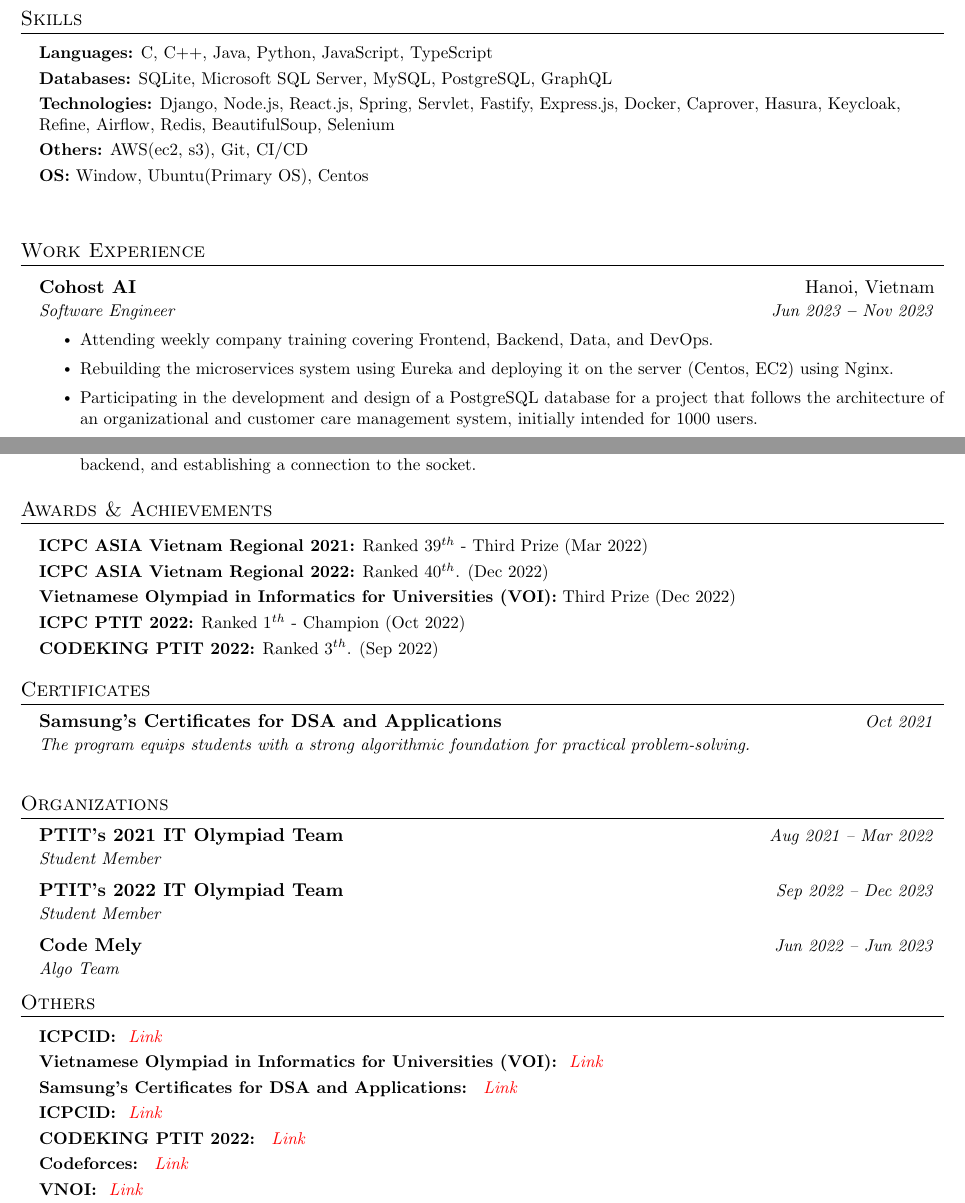
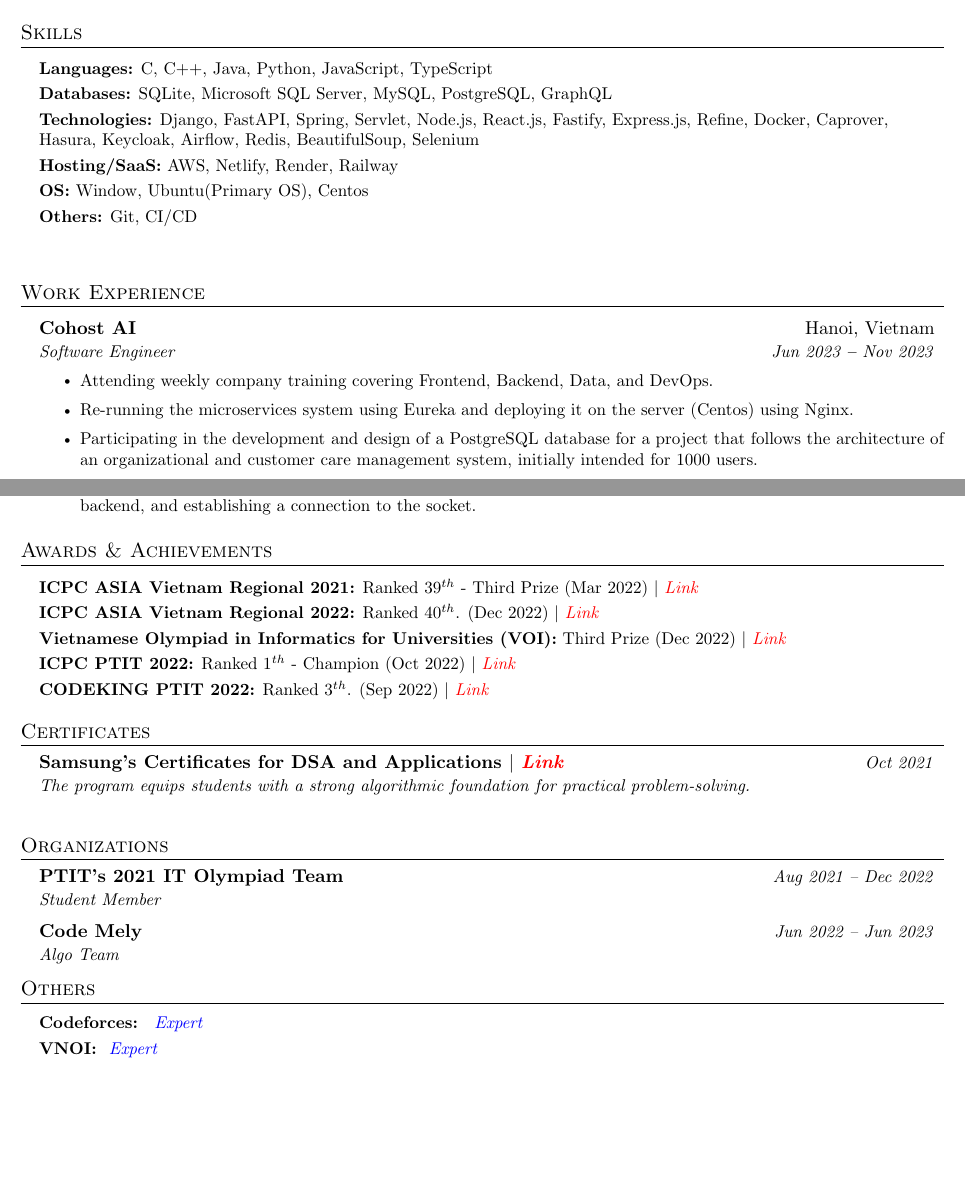
Before and after one commit to ingallz/resume, a LaTeX document (main.tex): two parts of pages 1 and 2 of 2, joined at a grey line, cut so that both start at the same text, the shorter picture padded with empty space. Compiled offline with pdfLaTeX.

Commit message:
update 20/11 12:04

```diff
--- a/main.tex
+++ b/main.tex
@@ -173,7 +173,7 @@
 %----------- SKILLS -----------
 
 \section{Skills}
-  \vspace{2pt}
+\vspace{3pt}
 \resumeSubHeadingListStart
 \small{\item{
 
@@ -181,13 +181,14 @@
 
               \textbf{Databases:}{ SQLite, Microsoft SQL Server, MySQL, PostgreSQL, GraphQL} \\ \vspace{3pt}
 
-        \textbf{Technologies:}{ Django, Node.js, React.js, Spring, Servlet, Fastify, Express.js, Docker, Caprover, Hasura, Keycloak, Refine, Airflow,
+              \textbf{Technologies:}{ Django, FastAPI, Spring, Servlet, Node.js, React.js, Fastify, Express.js, Refine, Docker, Caprover, Hasura, Keycloak, Airflow,
                 Redis, BeautifulSoup, Selenium } \\ \vspace{3pt}
 
-        \textbf{Others:}{ AWS(ec2, s3), Git, CI/CD} \\ \vspace{3pt}
+              \textbf{Hosting/SaaS:}{ AWS, Netlify, Render, Railway } \\ \vspace{3pt}
 
               \textbf{OS:}{ Window, Ubuntu(Primary OS), Centos} \\ \vspace{3pt}
 
+              \textbf{Others:}{ Git, CI/CD} \\ \vspace{3pt}
 
         }}
 \resumeSubHeadingListEnd
@@ -207,7 +208,7 @@
 \vspace{3pt}
 \resumeItem{Attending weekly company training covering Frontend, Backend, Data, and DevOps.}
 \vspace{3pt}
-            \resumeItem{Rebuilding the microservices system using Eureka and deploying it on the server (Centos, EC2) using Nginx.}
+\resumeItem{Re-running the microservices system using Eureka and deploying it on the server (Centos) using Nginx.}
 \vspace{3pt}
 \resumeItem{Participating in the development and design of a PostgreSQL database for a project that follows the architecture of an organizational and customer care management system, initially intended for 1000 users.}
 \vspace{3pt}
@@ -354,15 +355,15 @@
 \vspace{2pt}
 \resumeSubHeadingListStart
 \small{\item{
-      \textbf{ICPC ASIA Vietnam Regional 2021:}{ Ranked $39^{th}$ - Third Prize (Mar 2022)} \\ \vspace{3pt}
+              \textbf{ICPC ASIA Vietnam Regional 2021:}{ Ranked $39^{th}$ - Third Prize (Mar 2022) $|$ \emph{\href{https://icpc.global/ICPCID/DO3D9RLNRDX8}{\color{red}Link}}} \\ \vspace{3pt}
 
-      \textbf{ICPC ASIA Vietnam Regional 2022:}{ Ranked $40^{th}$. (Dec 2022)} \\ \vspace{3pt}
+              \textbf{ICPC ASIA Vietnam Regional 2022:}{ Ranked $40^{th}$. (Dec 2022) $|$ \emph{\href{https://icpc.global/ICPCID/DO3D9RLNRDX8}{\color{red}Link}}} \\ \vspace{3pt}
 
-      \textbf{Vietnamese Olympiad in Informatics for Universities (VOI):}{ Third Prize (Dec 2022)} \\ \vspace{3pt}
+              \textbf{Vietnamese Olympiad in Informatics for Universities (VOI):}{ Third Prize (Dec 2022) $|$ \emph{\href{https://drive.google.com/file/d/17VevlBhBMuU_wrVzSMOtZyQzstWhlA-Q/view?usp=sharing}{\color{red}Link}}} \\ \vspace{3pt}
 
-      \textbf{ICPC PTIT 2022:}{ Ranked $1^{th}$ - Champion (Oct 2022)} \\ \vspace{3pt}
+              \textbf{ICPC PTIT 2022:}{ Ranked $1^{th}$ - Champion (Oct 2022) $|$ \emph{\href{https://portal.ptit.edu.vn/le-trao-giai-cuoc-thi-lap-trinh-theo-chuan-quoc-te-icpc-icpc-ptit-2022/}{\color{red}Link}}} \\ \vspace{3pt}
 
-      \textbf{CODEKING PTIT 2022:}{ Ranked $3^{th}$. (Sep 2022)} \\ \vspace{3pt}
+              \textbf{CODEKING PTIT 2022:}{ Ranked $3^{th}$. (Sep 2022) $|$ \emph{\href{https://www.facebook.com/ITPTIT/photos/a.679487585460391/5532805340128567/}{\color{red}Link}}} \\ \vspace{3pt}
 
 
         }}
@@ -372,7 +373,7 @@
 \resumeSubHeadingListStart
 
 \resumeOrganizationHeading
-  {Samsung's Certificates for DSA and Applications}{Oct 2021}{The program equips students with a strong algorithmic foundation for practical problem-solving.}
+{Samsung's Certificates for DSA and Applications $|$ \emph{\href{https://drive.google.com/file/d/1kNnWVGgaUS-IkM80B9xVpEJmoQGsRhfZ/view?usp=sharing}{\color{red}Link}}}{Oct 2021}{The program equips students with a strong algorithmic foundation for practical problem-solving.}
 
 \resumeSubHeadingListEnd
 \vspace{3pt}
@@ -384,10 +385,7 @@
 \resumeSubHeadingListStart
 
 \resumeOrganizationHeading
-      {PTIT's 2021 IT Olympiad Team}{Aug 2021 -- Mar 2022}{Student Member}
-
-    \resumeOrganizationHeading
-      {PTIT's 2022 IT Olympiad Team}{Sep 2022 -- Dec 2023}{Student Member}
+{PTIT's 2021 IT Olympiad Team}{Aug 2021 -- Dec 2022}{Student Member}
 
 \resumeOrganizationHeading
 {Code Mely}{Jun 2022 -- Jun 2023}{Algo Team}
@@ -410,14 +408,8 @@
 \vspace{2pt}
 \resumeSubHeadingListStart
 \small{\item{
-
-  \textbf{ICPCID: }{ \emph{\href{https://icpc.global/ICPCID/DO3D9RLNRDX8}{\color{red}Link}}} \\ \vspace{3pt}
-  \textbf{Vietnamese Olympiad in Informatics for Universities (VOI): }{ \emph{\href{https://drive.google.com/file/d/17VevlBhBMuU_wrVzSMOtZyQzstWhlA-Q/view?usp=sharing}{\color{red}Link}}} \\ \vspace{3pt}
-  \textbf{Samsung's Certificates for DSA and Applications: }{ \emph{\href{https://drive.google.com/file/d/1kNnWVGgaUS-IkM80B9xVpEJmoQGsRhfZ/view?usp=sharing}{\color{red}Link}}} \\ \vspace{3pt}
-  \textbf{ICPCID: }{ \emph{\href{https://icpc.global/ICPCID/DO3D9RLNRDX8}{\color{red}Link}}} \\ \vspace{3pt}
-  \textbf{CODEKING PTIT 2022: }{ \emph{\href{https://www.facebook.com/ITPTIT/photos/a.679487585460391/5532805340128567/}{\color{red}Link}}} \\ \vspace{3pt}
-  \textbf{Codeforces: }{ \emph{\href{https://codeforces.com/profile/Ignr_h31}{\color{red}Link}}} \\ \vspace{3pt}
-  \textbf{VNOI: }{ \emph{\href{https://oj.vnoi.info/user/huys31}{\color{red}Link}}} \\ \vspace{3pt}
+              \textbf{Codeforces: }{ \emph{\href{https://codeforces.com/profile/Ignr_h31}{\color{blue}Expert}}} \\ \vspace{3pt}
+              \textbf{VNOI: }{ \emph{\href{https://oj.vnoi.info/user/huys31}{\color{blue}Expert}}} \\ \vspace{3pt}
         }}
 \resumeSubHeadingListEnd
 
```
Lines whose indentation alone changed are shown as unchanged.
